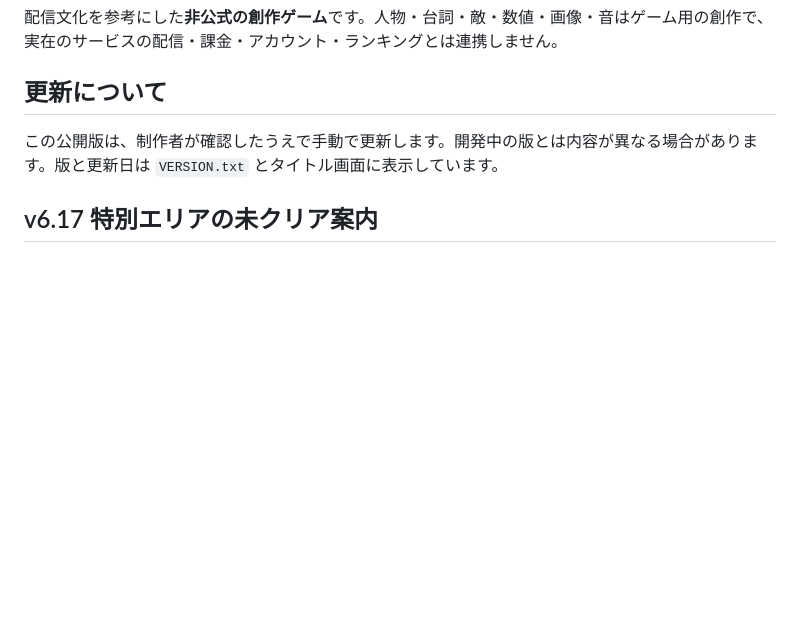
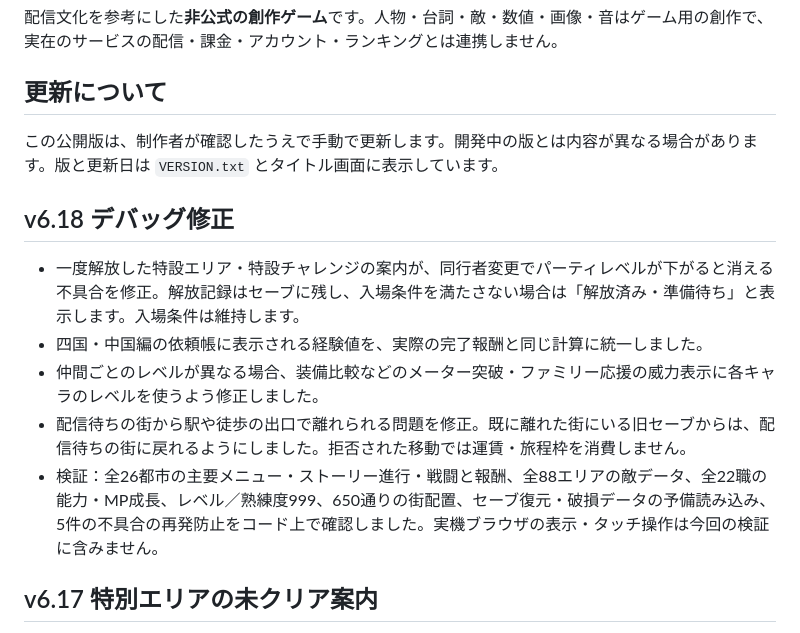
Before and after one commit to pococha2026/toplivermichi-kyushu, a Markdown page: README.md, the part around the change. Rendered like a GitHub page; blank space fills up the shorter version.

Commit message:
Document v6.18 fixes and debug coverage

```diff
--- a/README.md
+++ b/README.md
@@ -13,6 +13,14 @@
 ## 更新について
 
 この公開版は、制作者が確認したうえで手動で更新します。開発中の版とは内容が異なる場合があります。版と更新日は `VERSION.txt` とタイトル画面に表示しています。
+
+## v6.18 デバッグ修正
+
+- 一度解放した特設エリア・特設チャレンジの案内が、同行者変更でパーティレベルが下がると消える不具合を修正。解放記録はセーブに残し、入場条件を満たさない場合は「解放済み・準備待ち」と表示します。入場条件は維持します。
+- 四国・中国編の依頼帳に表示される経験値を、実際の完了報酬と同じ計算に統一しました。
+- 仲間ごとのレベルが異なる場合、装備比較などのメーター突破・ファミリー応援の威力表示に各キャラのレベルを使うよう修正しました。
+- 配信待ちの街から駅や徒歩の出口で離れられる問題を修正。既に離れた街にいる旧セーブからは、配信待ちの街に戻れるようにしました。拒否された移動では運賃・旅程枠を消費しません。
+- 検証：全26都市の主要メニュー・ストーリー進行・戦闘と報酬、全88エリアの敵データ、全22職の能力・MP成長、レベル／熟練度999、650通りの街配置、セーブ復元・破損データの予備読み込み、5件の不具合の再発防止をコード上で確認しました。実機ブラウザの表示・タッチ操作は今回の検証に含みません。
 
 ## v6.17 特別エリアの未クリア案内
 
```
